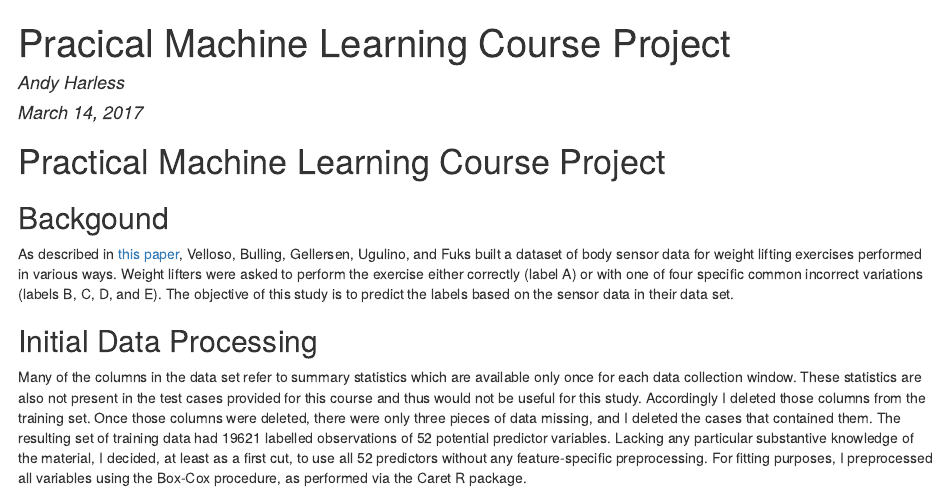
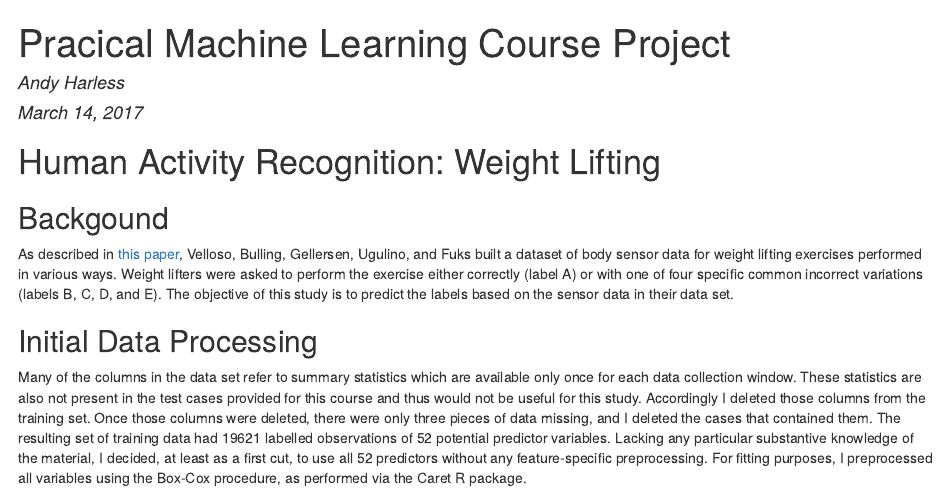
Before and after one commit to andyharless/practicalmachinelearning, an R Markdown document (index.Rmd): the page in a window 1100 px wide, from its top. The pictures show the output file index.html that the author committed with the source, opened offline.

Commit message:
Still trying to fix heading problem

```diff
--- a/index.Rmd
+++ b/index.Rmd
@@ -7,15 +7,15 @@ output:
     keep_md: yes
 ---
 
-#Practical Machine Learning Course Project
+# Human Activity Recognition: Weight Lifting
 
 
-##Backgound
+## Backgound
 
 As described in [this paper](http://groupware.les.inf.puc-rio.br/public/papers/2013.Velloso.QAR-WLE.pdf), Velloso, Bulling, Gellersen, Ugulino, and Fuks built a dataset of body sensor data for weight lifting exercises performed in various ways.  Weight lifters were asked to perform the exercise either correctly (label A) or with one of four specific common incorrect variations (labels B, C, D, and E).  The objective of this study is to predict the labels based on the sensor data in their data set.
 
 
-##Initial Data Processing
+## Initial Data Processing
 
 Many of the columns in the data set refer to summary statistics which are available only once for each data collection window.  These statistics are also not present in the test cases provided for this course and thus would not be useful for this study.  Accordingly I deleted those columns from the training set.  Once those columns were deleted, there were only three pieces of data missing, and I deleted the cases that contained them.  The resulting set of training data had 19621 labelled observations of 52 potential predictor variables.  Lacking any particular substantive knowledge of the material, I decided, at least as a first cut, to use all 52 predictors without any feature-specific preprocessing.  For fitting purposes, I preprocessed all variables using the Box-Cox procedure, as performed via the Caret R package.
 
```
Also changed, not shown: index.html, index.md.
